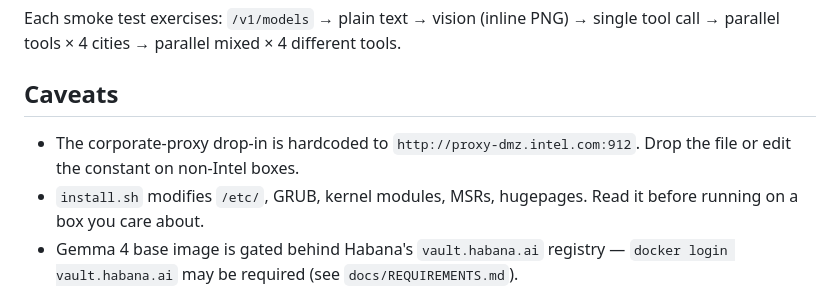
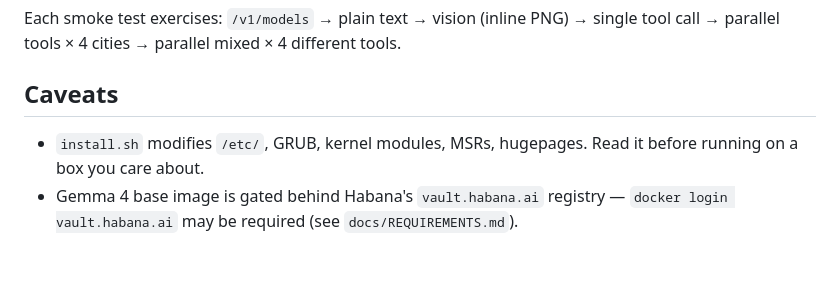
Before and after one commit to YpS-YpS/gaudi-images-port, a Markdown page: README.md, the part around the change. Drawn GitHub-style; blank space fills up the shorter version.

```diff
--- a/README.md
+++ b/README.md
@@ -173,7 +173,6 @@ single tool call → parallel tools × 4 cities → parallel mixed × 4 differen
 
 ## Caveats
 
-- The corporate-proxy drop-in is hardcoded to `http://proxy-dmz.intel.com:912`. Drop the file or edit the constant on non-Intel boxes.
 - `install.sh` modifies `/etc/`, GRUB, kernel modules, MSRs, hugepages. Read it before running on a box you care about.
 - Gemma 4 base image is gated behind Habana's `vault.habana.ai` registry — `docker login vault.habana.ai` may be required (see `docs/REQUIREMENTS.md`).
 - 235B-A22B has chronic HBM fragmentation under sustained inference. Preset uses `--gpu-memory-utilization 0.80` + `--restart unless-stopped` to recover.
```
